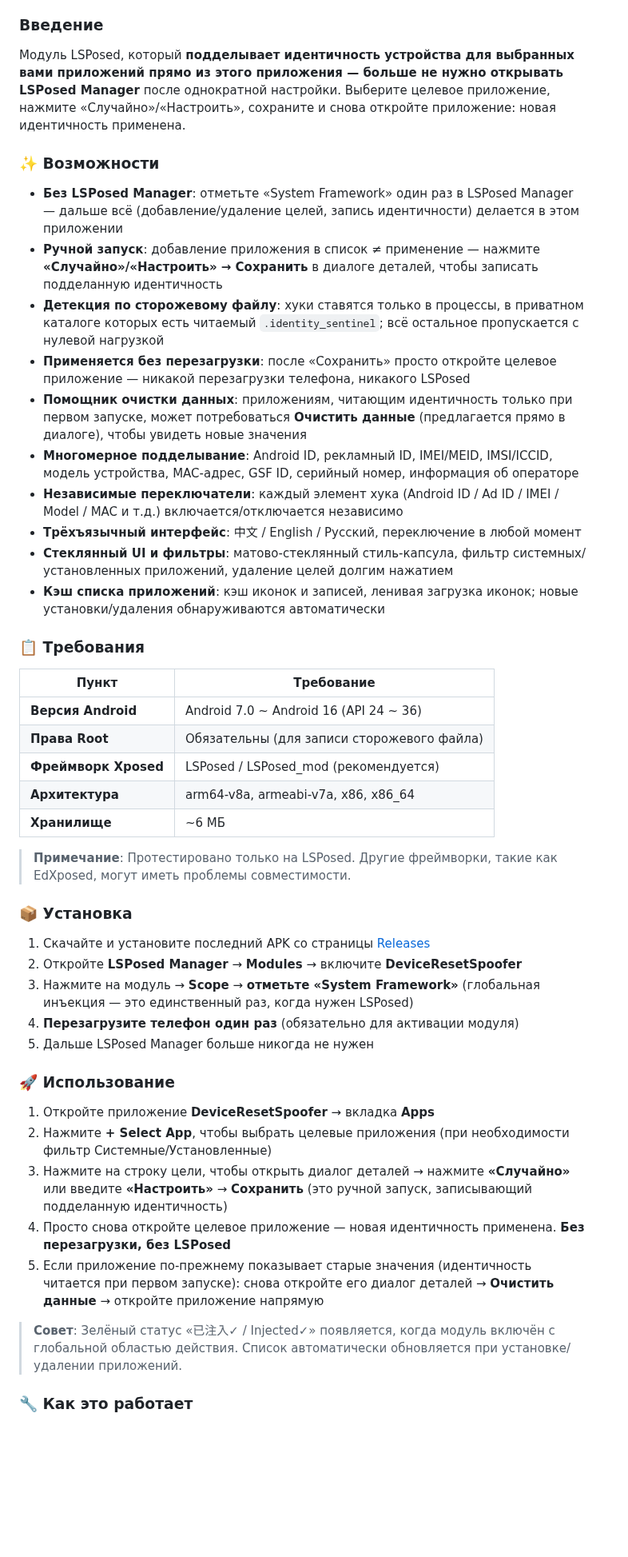
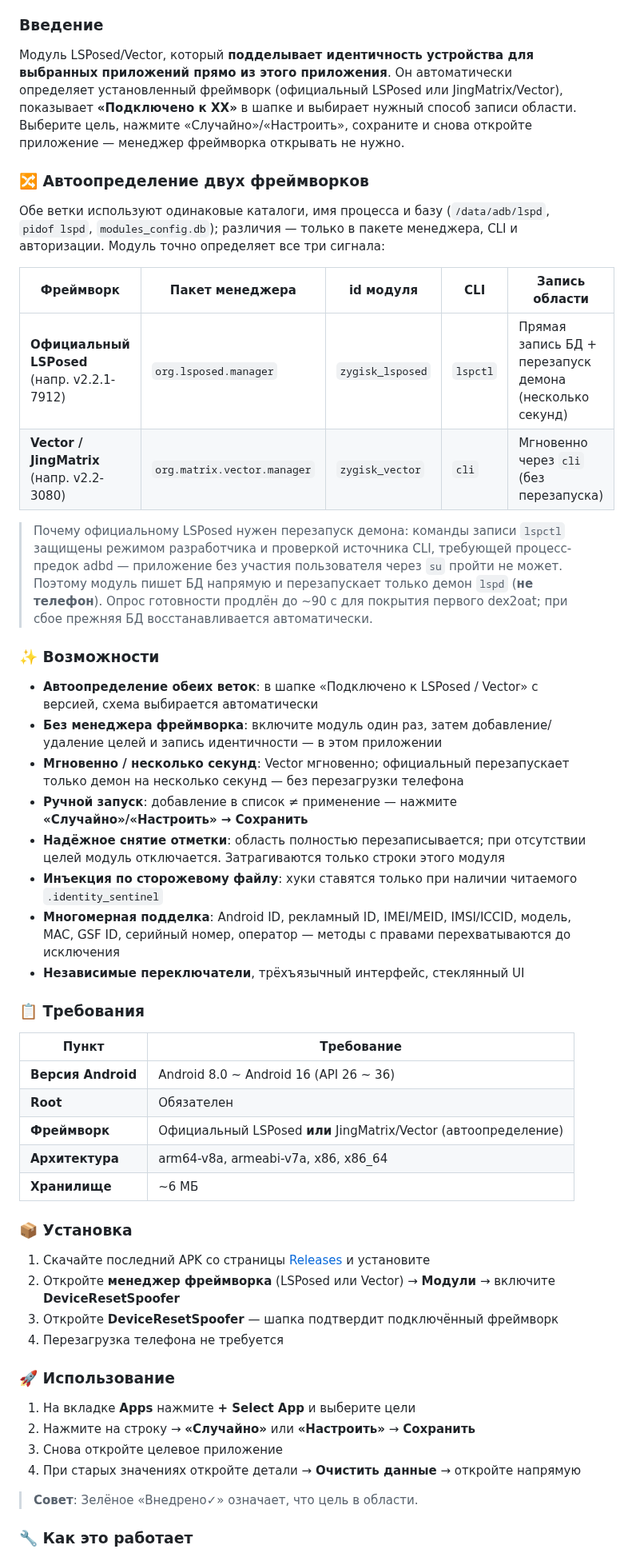
Before and after one commit to GJR787878/DeviceResetSpoofer, a Markdown page: README.md, the part around one of its changes. Shown at 80% size. Drawn GitHub-style; blank space fills up the shorter version.

```diff
--- a/README.md
+++ b/README.md
@@ -256,50 +263,55 @@ A：这是 LSPosed 快速启动与 Hook 注入时序冲突导致。请从桌面
 
 ### Введение
 
-Модуль LSPosed, который **подделывает идентичность устройства для выбранных вами приложений прямо из этого приложения — больше не нужно открывать LSPosed Manager** после однократной настройки. Выберите целевое приложение, нажмите «Случайно»/«Настроить», сохраните и снова откройте приложение: новая идентичность применена.
+Модуль LSPosed/Vector, который **подделывает идентичность устройства для выбранных приложений прямо из этого приложения**. Он автоматически определяет установленный фреймворк (официальный LSPosed или JingMatrix/Vector), показывает **«Подключено к XX»** в шапке и выбирает нужный способ записи области. Выберите цель, нажмите «Случайно»/«Настроить», сохраните и снова откройте приложение — менеджер фреймворка открывать не нужно.
+
+### 🔀 Автоопределение двух фреймворков
+
+Обе ветки используют одинаковые каталоги, имя процесса и базу (`/data/adb/lspd`, `pidof lspd`, `modules_config.db`); различия — только в пакете менеджера, CLI и авторизации. Модуль точно определяет все три сигнала:
+
+| Фреймворк | Пакет менеджера | id модуля | CLI | Запись области |
+|---|---|---|---|---|
+| **Официальный LSPosed** (напр. v2.2.1-7912) | `org.lsposed.manager` | `zygisk_lsposed` | `lspctl` | Прямая запись БД + перезапуск демона (несколько секунд) |
+| **Vector / JingMatrix** (напр. v2.2-3080) | `org.matrix.vector.manager` | `zygisk_vector` | `cli` | Мгновенно через `cli` (без перезапуска) |
+
+> Почему официальному LSPosed нужен перезапуск демона: команды записи `lspctl` защищены режимом разработчика и проверкой источника CLI, требующей процесс-предок adbd — приложение без участия пользователя через `su` пройти не может. Поэтому модуль пишет БД напрямую и перезапускает только демон `lspd` (**не телефон**). Опрос готовности продлён до ~90 с для покрытия первого dex2oat; при сбое прежняя БД восстанавливается автоматически.
 
 ### ✨ Возможности
 
-- **Без LSPosed Manager**: отметьте «System Framework» один раз в LSPosed Manager — дальше всё (добавление/удаление целей, запись идентичности) делается в этом приложении
-- **Ручной запуск**: добавление приложения в список ≠ применение — нажмите **«Случайно»/«Настроить» → Сохранить** в диалоге деталей, чтобы записать подделанную идентичность
-- **Детекция по сторожевому файлу**: хуки ставятся только в процессы, в приватном каталоге которых есть читаемый `.identity_sentinel`; всё остальное пропускается с нулевой нагрузкой
-- **Применяется без перезагрузки**: после «Сохранить» просто откройте целевое приложение — никакой перезагрузки телефона, никакого LSPosed
-- **Помощник очистки данных**: приложениям, читающим идентичность только при первом запуске, может потребоваться **Очистить данные** (предлагается прямо в диалоге), чтобы увидеть новые значения
-- **Многомерное подделывание**: Android ID, рекламный ID, IMEI/MEID, IMSI/ICCID, модель устройства, MAC-адрес, GSF ID, серийный номер, информация об операторе
-- **Независимые переключатели**: каждый элемент хука (Android ID / Ad ID / IMEI / Model / MAC и т.д.) включается/отключается независимо
-- **Трёхъязычный интерфейс**: 中文 / English / Русский, переключение в любой момент
-- **Стеклянный UI и фильтры**: матово-стеклянный стиль-капсула, фильтр системных/установленных приложений, удаление целей долгим нажатием
-- **Кэш списка приложений**: кэш иконок и записей, ленивая загрузка иконок; новые установки/удаления обнаруживаются автоматически
+- **Автоопределение обеих веток**: в шапке «Подключено к LSPosed / Vector» с версией, схема выбирается автоматически
+- **Без менеджера фреймворка**: включите модуль один раз, затем добавление/удаление целей и запись идентичности — в этом приложении
+- **Мгновенно / несколько секунд**: Vector мгновенно; официальный перезапускает только демон на несколько секунд — без перезагрузки телефона
+- **Ручной запуск**: добавление в список ≠ применение — нажмите **«Случайно»/«Настроить» → Сохранить**
+- **Надёжное снятие отметки**: область полностью перезаписывается; при отсутствии целей модуль отключается. Затрагиваются только строки этого модуля
+- **Инъекция по сторожевому файлу**: хуки ставятся только при наличии читаемого `.identity_sentinel`
+- **Многомерная подделка**: Android ID, рекламный ID, IMEI/MEID, IMSI/ICCID, модель, MAC, GSF ID, серийный номер, оператор — методы с правами перехватываются до исключения
+- **Независимые переключатели**, трёхъязычный интерфейс, стеклянный UI
 
 ### 📋 Требования
 
 | Пункт | Требование |
 |------|-------------|
-| **Версия Android** | Android 7.0 ~ Android 16 (API 24 ~ 36) |
-| **Права Root** | Обязательны (для записи сторожевого файла) |
-| **Фреймворк Xposed** | LSPosed / LSPosed_mod (рекомендуется) |
+| **Версия Android** | Android 8.0 ~ Android 16 (API 26 ~ 36) |
+| **Root** | Обязателен |
+| **Фреймворк** | Официальный LSPosed **или** JingMatrix/Vector (автоопределение) |
 | **Архитектура** | arm64-v8a, armeabi-v7a, x86, x86_64 |
 | **Хранилище** | ~6 МБ |
 
-> **Примечание**: Протестировано только на LSPosed. Другие фреймворки, такие как EdXposed, могут иметь проблемы совместимости.
-
 ### 📦 Установка
 
-1. Скачайте и установите последний APK со страницы [Releases](https://github.com/GJR787878/DeviceResetSpoofer/releases)
-2. Откройте **LSPosed Manager** → **Modules** → включите **DeviceResetSpoofer**
-3. Нажмите на модуль → **Scope** → **отметьте «System Framework»** (глобальная инъекция — это единственный раз, когда нужен LSPosed)
-4. **Перезагрузите телефон один раз** (обязательно для активации модуля)
-5. Дальше LSPosed Manager больше никогда не нужен
+1. Скачайте последний APK со страницы [Releases](https://github.com/GJR787878/DeviceResetSpoofer/releases) и установите
+2. Откройте **менеджер фреймворка** (LSPosed или Vector) → **Модули** → включите **DeviceResetSpoofer**
+3. Откройте **DeviceResetSpoofer** — шапка подтвердит подключённый фреймворк
+4. Перезагрузка телефона не требуется
 
 ### 🚀 Использование
 
-1. Откройте приложение **DeviceResetSpoofer** → вкладка **Apps**
-2. Нажмите **+ Select App**, чтобы выбрать целевые приложения (при необходимости фильтр Системные/Установленные)
-3. Нажмите на строку цели, чтобы открыть диалог деталей → нажмите **«Случайно»** или введите **«Настроить»** → **Сохранить** (это ручной запуск, записывающий подделанную идентичность)
-4. Просто снова откройте целевое приложение — новая идентичность применена. **Без перезагрузки, без LSPosed**
-5. Если приложение по-прежнему показывает старые значения (идентичность читается при первом запуске): снова откройте его диалог деталей → **Очистить данные** → откройте приложение напрямую
+1. На вкладке **Apps** нажмите **+ Select App** и выберите цели
+2. Нажмите на строку → **«Случайно»** или **«Настроить»** → **Сохранить**
+3. Снова откройте целевое приложение
+4. При старых значениях откройте детали → **Очистить данные** → откройте напрямую
 
-> **Совет**: Зелёный статус «已注入✓ / Injected✓» появляется, когда модуль включён с глобальной областью действия. Список автоматически обновляется при установке/удалении приложений.
+> **Совет**: Зелёное «Внедрено✓» означает, что цель в области.
 
 ### 🔧 Как это работает
 
```
Also changed, not shown: other parts of README.md (+126 -124 lines), images/screenshot_config_en.png, images/screenshot_main_en.png, 9 other files.
